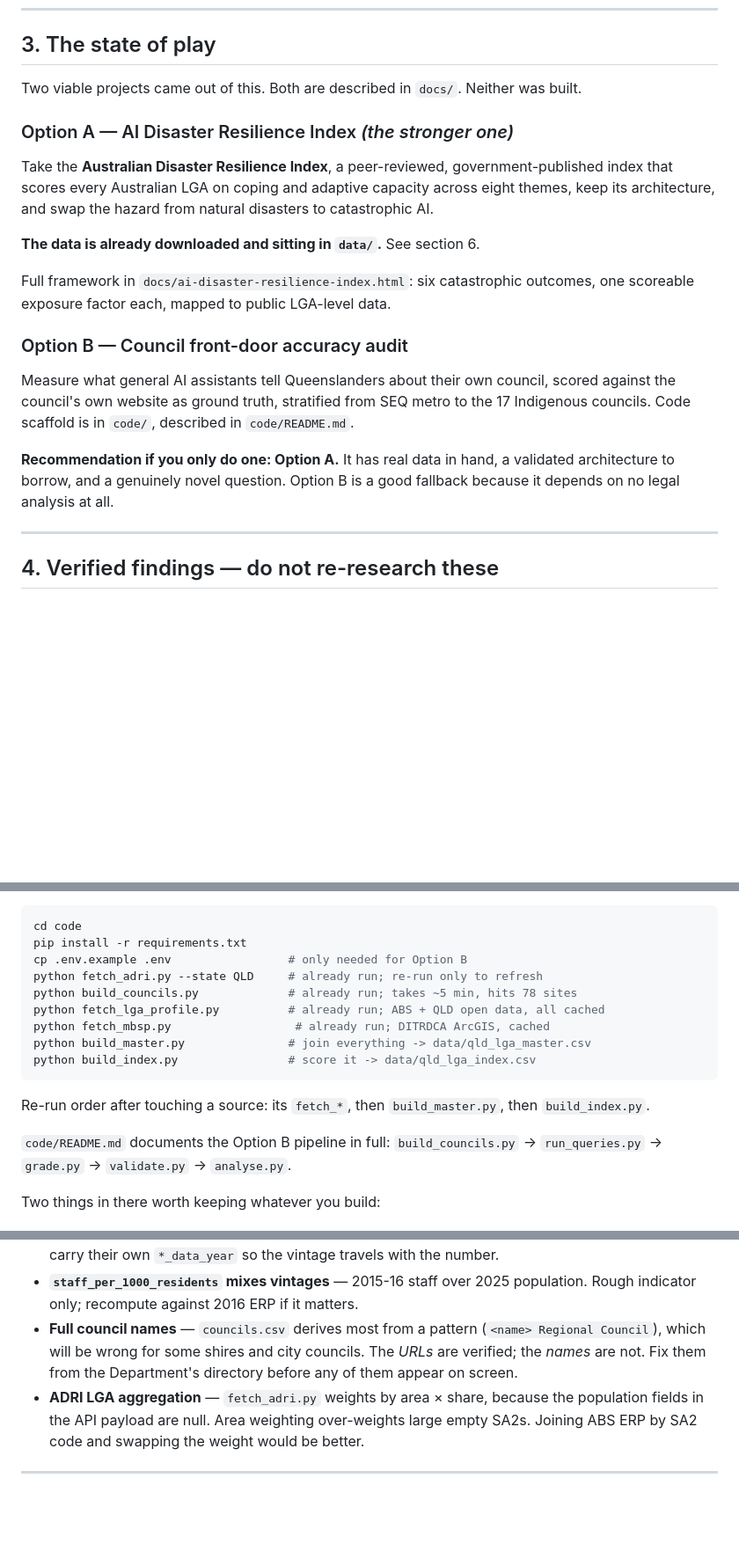
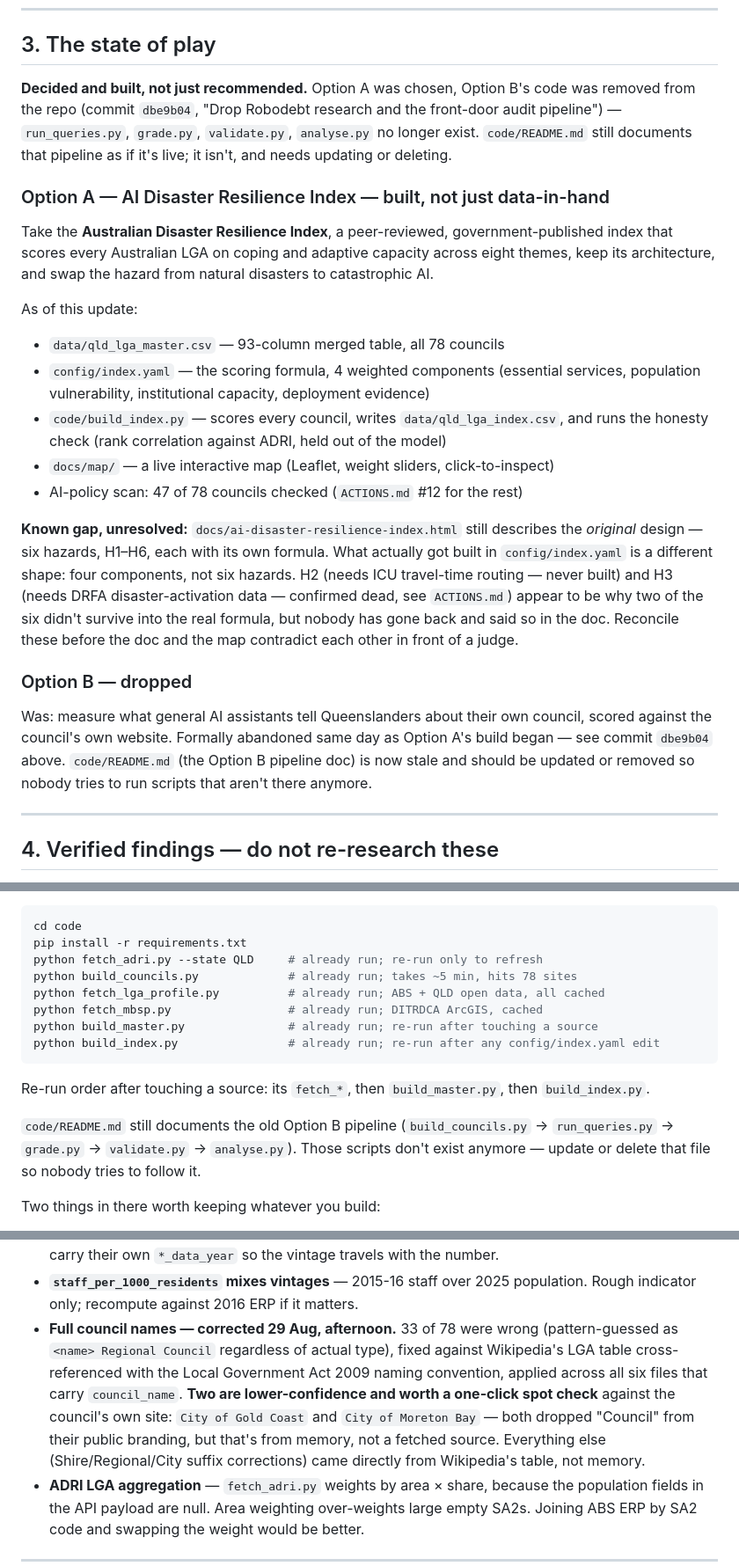
Before and after one commit to lalules9/Mangrove-Hackathon, a Markdown page: HANDOVER.md, 3 parts joined by grey strips. Shown at 88% size. GitHub-like rendering; blank space fills up the shorter version.

Commit message:
Refresh HANDOVER.md: reflect built Option A, dropped Option B, taxonomy gap
- Note Option A is substantially built (master table, index config,
  build_index.py, interactive map), not just 'data in hand'
- Note Option B's code was actually removed (commit dbe9b04), not
  just 'not started'
- Flag the H1-H6 (docs) vs 4-component (config/index.yaml) mismatch
- Update the script table to match what's actually in code/ now
- Note the council_name fix (this session, 33/78 rows corrected)

Co-Authored-By: Claude Sonnet 5 <noreply@anthropic.com>

````diff
--- a/HANDOVER.md
+++ b/HANDOVER.md
@@ -58,28 +62,41 @@ claude.ai — if that account is still accessible the URLs are at the end of thi
 
 ## 3. The state of play
 
-Two viable projects came out of this. Both are described in `docs/`. Neither was built.
+**Decided and built, not just recommended.** Option A was chosen, Option B's code was removed
+from the repo (commit `dbe9b04`, "Drop Robodebt research and the front-door audit pipeline") —
+`run_queries.py`, `grade.py`, `validate.py`, `analyse.py` no longer exist. `code/README.md`
+still documents that pipeline as if it's live; it isn't, and needs updating or deleting.
 
-### Option A — AI Disaster Resilience Index *(the stronger one)*
+### Option A — AI Disaster Resilience Index — built, not just data-in-hand
 
 Take the **Australian Disaster Resilience Index**, a peer-reviewed, government-published index
 that scores every Australian LGA on coping and adaptive capacity across eight themes, keep its
 architecture, and swap the hazard from natural disasters to catastrophic AI.
 
-**The data is already downloaded and sitting in `data/`.** See section 6.
+As of this update:
 
-Full framework in `docs/ai-disaster-resilience-index.html`: six catastrophic outcomes, one
-scoreable exposure factor each, mapped to public LGA-level data.
+- `data/qld_lga_master.csv` — 93-column merged table, all 78 councils
+- `config/index.yaml` — the scoring formula, 4 weighted components (essential services,
+  population vulnerability, institutional capacity, deployment evidence)
+- `code/build_index.py` — scores every council, writes `data/qld_lga_index.csv`, and runs the
+  honesty check (rank correlation against ADRI, held out of the model)
+- `docs/map/` — a live interactive map (Leaflet, weight sliders, click-to-inspect)
+- AI-policy scan: 47 of 78 councils checked (`ACTIONS.md` #12 for the rest)
 
-### Option B — Council front-door accuracy audit
+**Known gap, unresolved:** `docs/ai-disaster-resilience-index.html` still describes the
+*original* design — six hazards, H1–H6, each with its own formula. What actually got built in
+`config/index.yaml` is a different shape: four components, not six hazards. H2 (needs ICU
+travel-time routing — never built) and H3 (needs DRFA disaster-activation data — confirmed dead,
+see `ACTIONS.md`) appear to be why two of the six didn't survive into the real formula, but
+nobody has gone back and said so in the doc. Reconcile these before the doc and the map
+contradict each other in front of a judge.
 
-Measure what general AI assistants tell Queenslanders about their own council, scored against
-the council's own website as ground truth, stratified from SEQ metro to the 17 Indigenous
-councils. Code scaffold is in `code/`, described in `code/README.md`.
+### Option B — dropped
 
-**Recommendation if you only do one: Option A.** It has real data in hand, a validated
-architecture to borrow, and a genuinely novel question. Option B is a good fallback because it
-depends on no legal analysis at all.
+Was: measure what general AI assistants tell Queenslanders about their own council, scored
+against the council's own website. Formally abandoned same day as Option A's build began — see
+commit `dbe9b04` above. `code/README.md` (the Option B pipeline doc) is now stale and should be
+updated or removed so nobody tries to run scripts that aren't there anymore.
 
 ---
 
@@ -352,19 +369,19 @@ reusing — see below.
 ```bash
 cd code
 pip install -r requirements.txt
-cp .env.example .env                 # only needed for Option B
 python fetch_adri.py --state QLD     # already run; re-run only to refresh
 python build_councils.py             # already run; takes ~5 min, hits 78 sites
 python fetch_lga_profile.py          # already run; ABS + QLD open data, all cached
-python fetch_mbsp.py                  # already run; DITRDCA ArcGIS, cached
-python build_master.py               # join everything -> data/qld_lga_master.csv
-python build_index.py                # score it -> data/qld_lga_index.csv
+python fetch_mbsp.py                 # already run; DITRDCA ArcGIS, cached
+python build_master.py               # already run; re-run after touching a source
+python build_index.py                # already run; re-run after any config/index.yaml edit
 ```
 
 Re-run order after touching a source: its `fetch_*`, then `build_master.py`, then `build_index.py`.
 
-`code/README.md` documents the Option B pipeline in full:
-`build_councils.py` → `run_queries.py` → `grade.py` → `validate.py` → `analyse.py`.
+`code/README.md` still documents the old Option B pipeline
+(`build_councils.py` → `run_queries.py` → `grade.py` → `validate.py` → `analyse.py`). Those
+scripts don't exist anymore — update or delete that file so nobody tries to follow it.
 
 Two things in there worth keeping whatever you build:
 
@@ -413,9 +430,13 @@ Be honest about these in any submission.
   fetching. Columns carry their own `*_data_year` so the vintage travels with the number.
 - **`staff_per_1000_residents` mixes vintages** — 2015-16 staff over 2025 population. Rough
   indicator only; recompute against 2016 ERP if it matters.
-- **Full council names** — `councils.csv` derives most from a pattern (`<name> Regional
-  Council`), which will be wrong for some shires and city councils. The *URLs* are verified; the
-  *names* are not. Fix them from the Department's directory before any of them appear on screen.
+- **Full council names — corrected 29 Aug, afternoon.** 33 of 78 were wrong (pattern-guessed as
+  `<name> Regional Council` regardless of actual type), fixed against Wikipedia's LGA table
+  cross-referenced with the Local Government Act 2009 naming convention, applied across all six
+  files that carry `council_name`. **Two are lower-confidence and worth a one-click spot check**
+  against the council's own site: `City of Gold Coast` and `City of Moreton Bay` — both dropped
+  "Council" from their public branding, but that's from memory, not a fetched source. Everything
+  else (Shire/Regional/City suffix corrections) came directly from Wikipedia's table, not memory.
 - **ADRI LGA aggregation** — `fetch_adri.py` weights by area × share, because the population
   fields in the API payload are null. Area weighting over-weights large empty SA2s. Joining ABS
   ERP by SA2 code and swapping the weight would be better.
````
Also changed, not shown: other parts of HANDOVER.md (+8 -4 lines).
